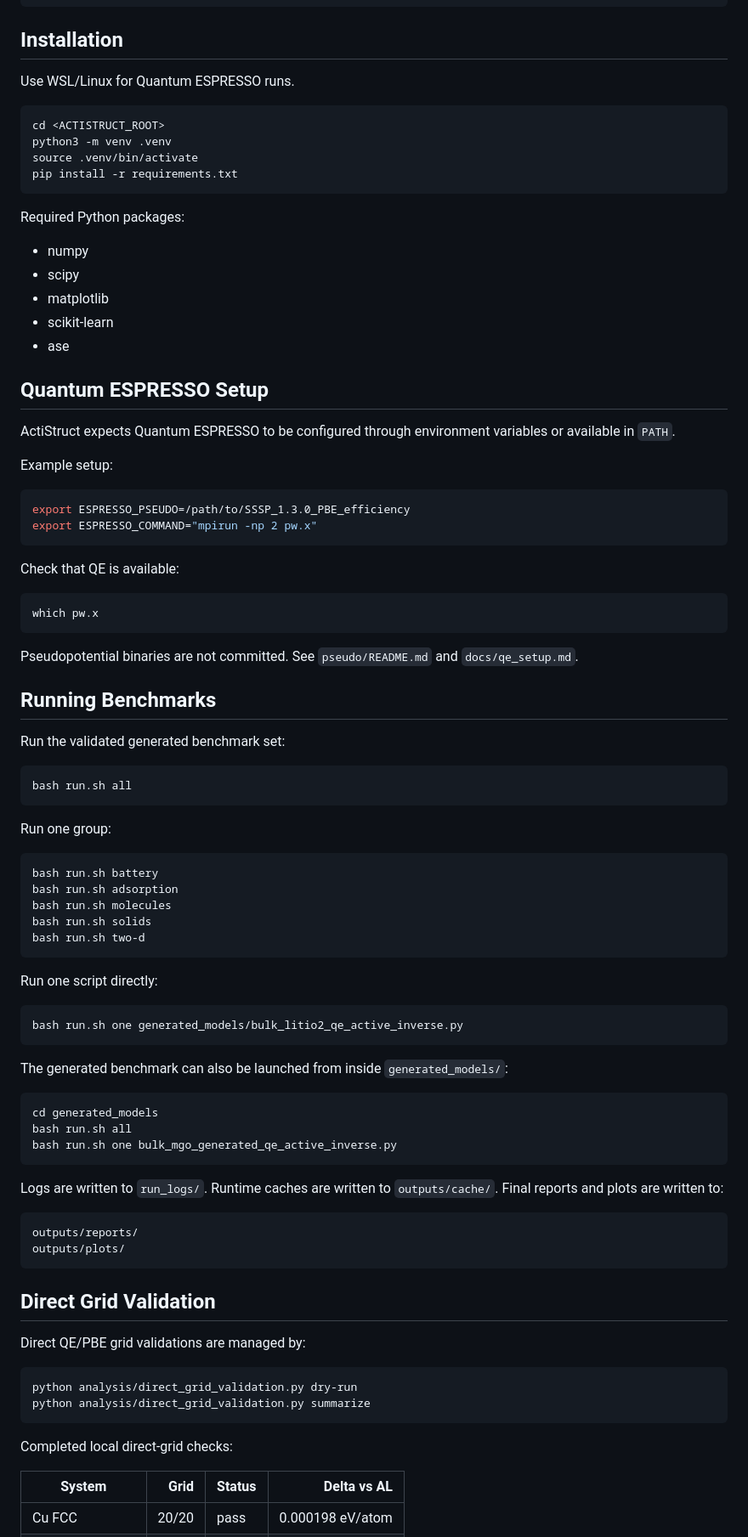
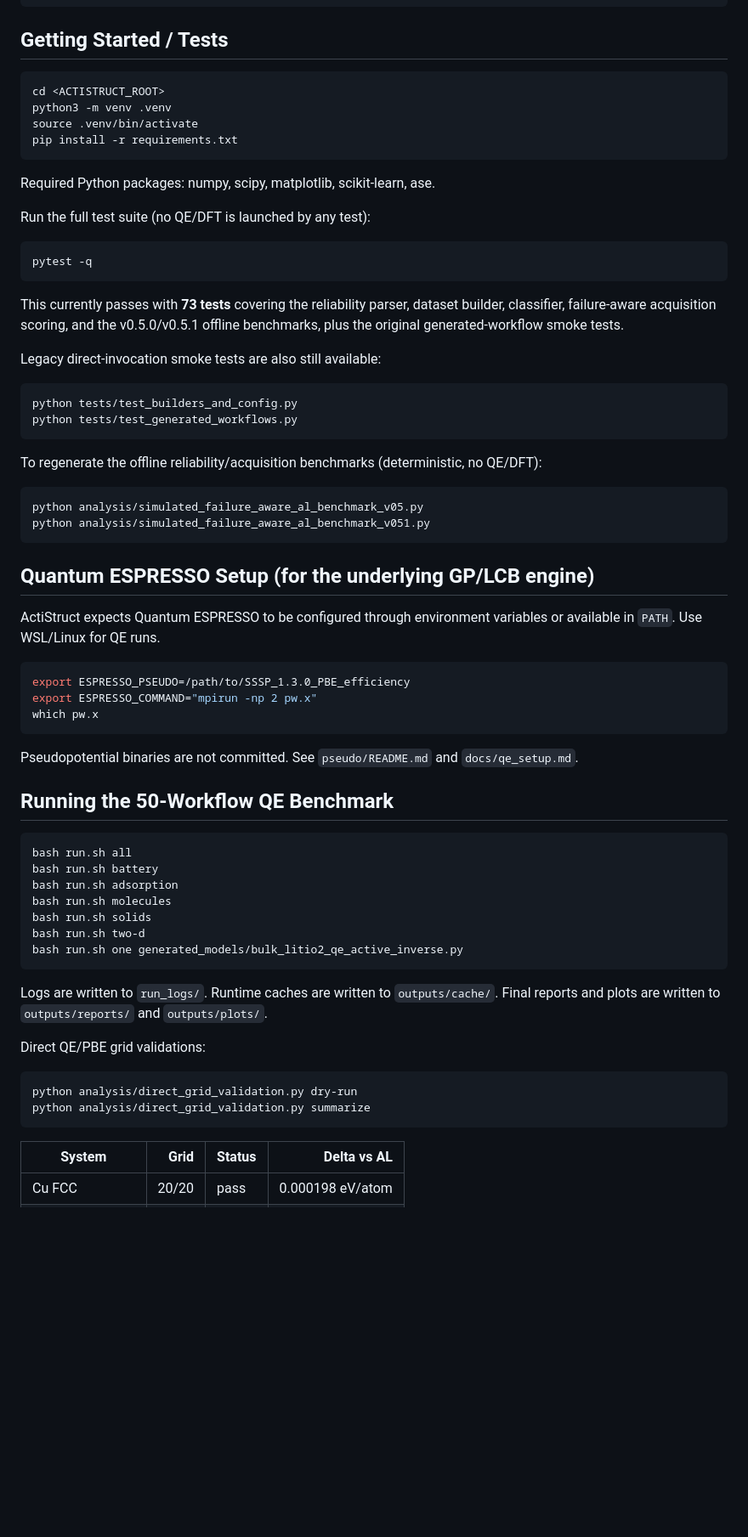
Before and after one commit to Rifat19R/ActiStruct, a Markdown page: README.md, the part around one of its changes. Shown at 85% size. GitHub-like rendering; blank space fills up the shorter version.

````diff
--- a/README.md
+++ b/README.md
@@ -87,9 +179,7 @@ ActiStruct/
 `-- README.md
 ```
 
-## Installation
-
-Use WSL/Linux for Quantum ESPRESSO runs.
+## Getting Started / Tests
 
 ```bash
 cd <ACTISTRUCT_ROOT>
@@ -98,85 +188,70 @@ source .venv/bin/activate
 pip install -r requirements.txt
 ```
 
-Required Python packages:
+Required Python packages: numpy, scipy, matplotlib, scikit-learn, ase.
 
-- numpy
-- scipy
-- matplotlib
-- scikit-learn
-- ase
+Run the full test suite (no QE/DFT is launched by any test):
 
-## Quantum ESPRESSO Setup
+```bash
+pytest -q
+```
+
+This currently passes with **73 tests** covering the reliability parser,
+dataset builder, classifier, failure-aware acquisition scoring, and the
+v0.5.0/v0.5.1 offline benchmarks, plus the original generated-workflow smoke
+tests.
+
+Legacy direct-invocation smoke tests are also still available:
+
+```bash
+python tests/test_builders_and_config.py
+python tests/test_generated_workflows.py
+```
+
+To regenerate the offline reliability/acquisition benchmarks (deterministic,
+no QE/DFT):
+
+```bash
+python analysis/simulated_failure_aware_al_benchmark_v05.py
+python analysis/simulated_failure_aware_al_benchmark_v051.py
+```
+
+## Quantum ESPRESSO Setup (for the underlying GP/LCB engine)
 
 ActiStruct expects Quantum ESPRESSO to be configured through environment
-variables or available in `PATH`.
-
-Example setup:
+variables or available in `PATH`. Use WSL/Linux for QE runs.
 
 ```bash
 export ESPRESSO_PSEUDO=/path/to/SSSP_1.3.0_PBE_efficiency
 export ESPRESSO_COMMAND="mpirun -np 2 pw.x"
-```
-
-Check that QE is available:
-
-```bash
 which pw.x
 ```
 
 Pseudopotential binaries are not committed. See `pseudo/README.md` and
 `docs/qe_setup.md`.
 
-## Running Benchmarks
-
-Run the validated generated benchmark set:
+## Running the 50-Workflow QE Benchmark
 
 ```bash
 bash run.sh all
-```
-
-Run one group:
-
-```bash
 bash run.sh battery
 bash run.sh adsorption
 bash run.sh molecules
 bash run.sh solids
 bash run.sh two-d
-```
-
-Run one script directly:
-
-```bash
 bash run.sh one generated_models/bulk_litio2_qe_active_inverse.py
 ```
 
-The generated benchmark can also be launched from inside `generated_models/`:
+Logs are written to `run_logs/`. Runtime caches are written to
+`outputs/cache/`. Final reports and plots are written to `outputs/reports/`
+and `outputs/plots/`.
 
-```bash
-cd generated_models
-bash run.sh all
-bash run.sh one bulk_mgo_generated_qe_active_inverse.py
-```
-
-Logs are written to `run_logs/`. Runtime caches are written to
-`outputs/cache/`. Final reports and plots are written to:
-
-```text
-outputs/reports/
-outputs/plots/
-```
-
-## Direct Grid Validation
-
-Direct QE/PBE grid validations are managed by:
+Direct QE/PBE grid validations:
 
 ```bash
 python analysis/direct_grid_validation.py dry-run
 python analysis/direct_grid_validation.py summarize
 ```
-
-Completed local direct-grid checks:
 
 | System | Grid | Status | Delta vs AL |
 | --- | ---: | --- | ---: |
````
Also changed, not shown: other parts of README.md (+162 -71 lines), reports/actistruct_status_v051.md (added, +145 -0 lines).
